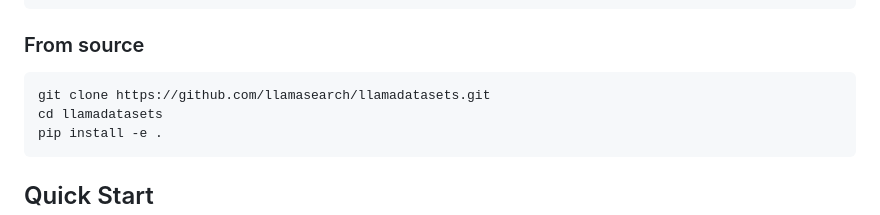
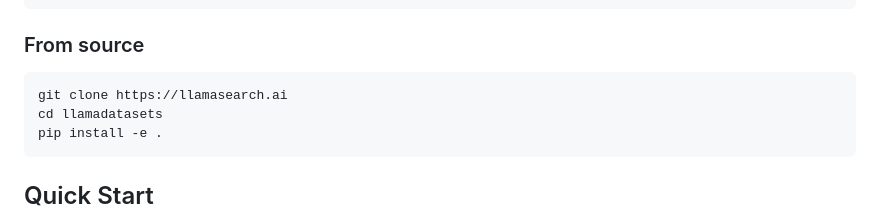
Before and after one commit to llamasearchai/llamadatasets, a Markdown page: README.md, the part around the change. Rendered like a GitHub page.

Commit message:
Clean up: Add/Update .gitignore, README, remove scripts

````diff
--- a/README.md
+++ b/README.md
@@ -24,7 +24,7 @@ pip install llamadatasets
 ### From source
 
 ```bash
-git clone https://github.com/llamasearch/llamadatasets.git
+git clone https://llamasearch.ai
 cd llamadatasets
 pip install -e .
 ```
````
